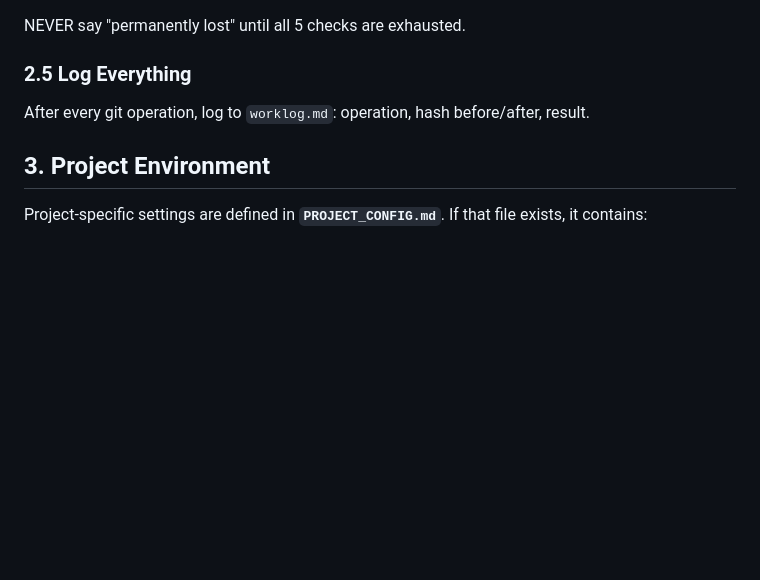
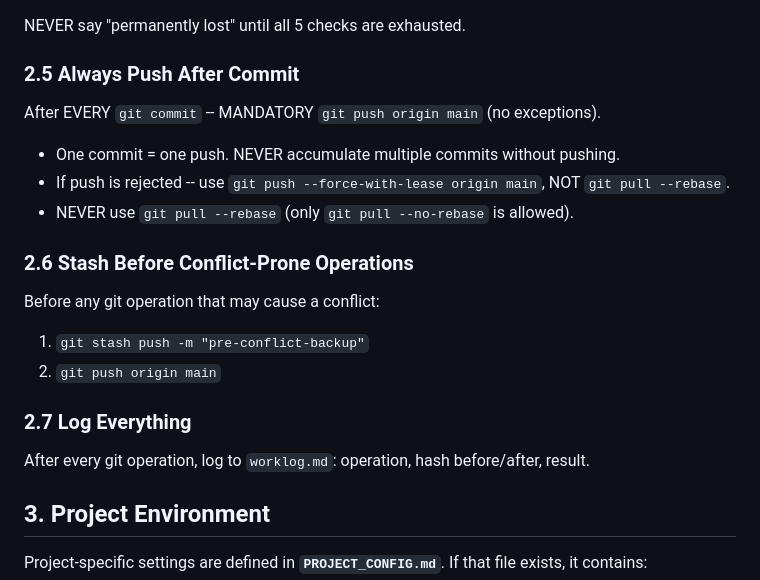
Before and after one commit to stsgs1980/P-MAS, a Markdown page: AGENT_RULES.md, the part around the change. Rendered like a GitHub page; blank space fills up the shorter version.

Commit message:
chore: add git auto-push rules and hook

```diff
--- a/AGENT_RULES.md
+++ b/AGENT_RULES.md
@@ -67,7 +67,22 @@ Before telling the user data is lost, check ALL 5 paths:
 
 NEVER say "permanently lost" until all 5 checks are exhausted.
 
-### 2.5 Log Everything
+### 2.5 Always Push After Commit
+
+After EVERY `git commit` -- MANDATORY `git push origin main` (no exceptions).
+
+- One commit = one push. NEVER accumulate multiple commits without pushing.
+- If push is rejected -- use `git push --force-with-lease origin main`, NOT `git pull --rebase`.
+- NEVER use `git pull --rebase` (only `git pull --no-rebase` is allowed).
+
+### 2.6 Stash Before Conflict-Prone Operations
+
+Before any git operation that may cause a conflict:
+
+1. `git stash push -m "pre-conflict-backup"`
+2. `git push origin main`
+
+### 2.7 Log Everything
 
 After every git operation, log to `worklog.md`: operation, hash before/after, result.
 
```
